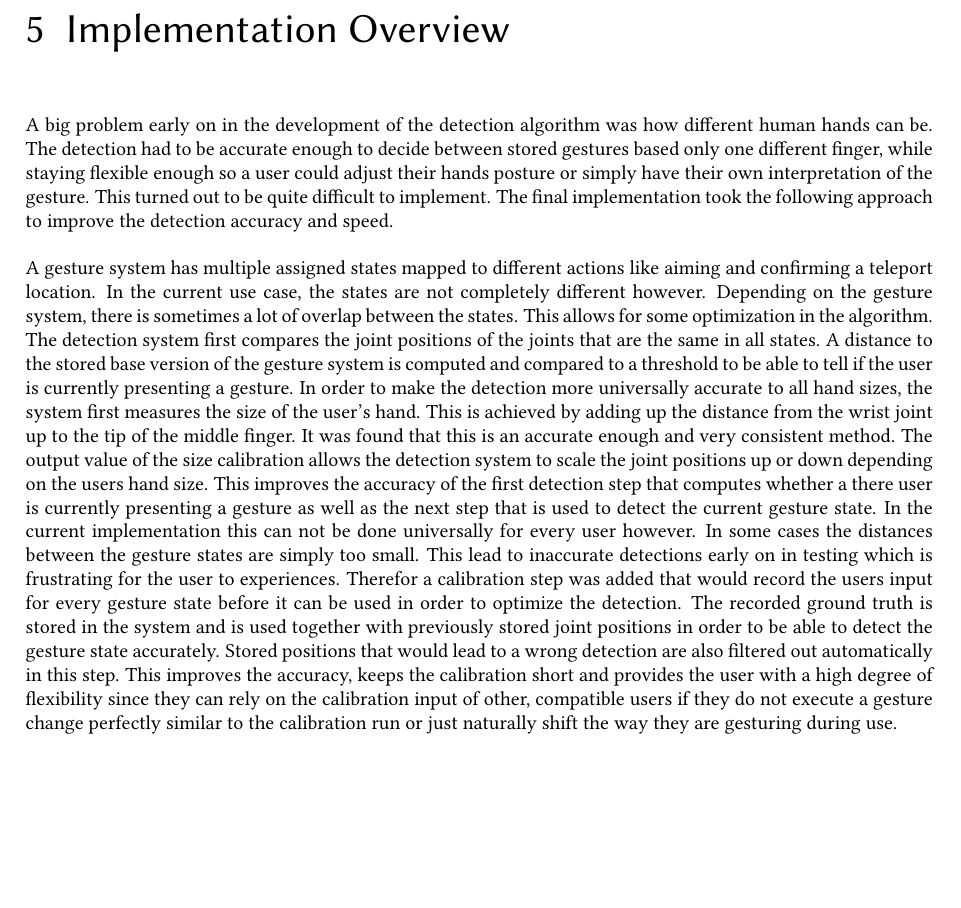
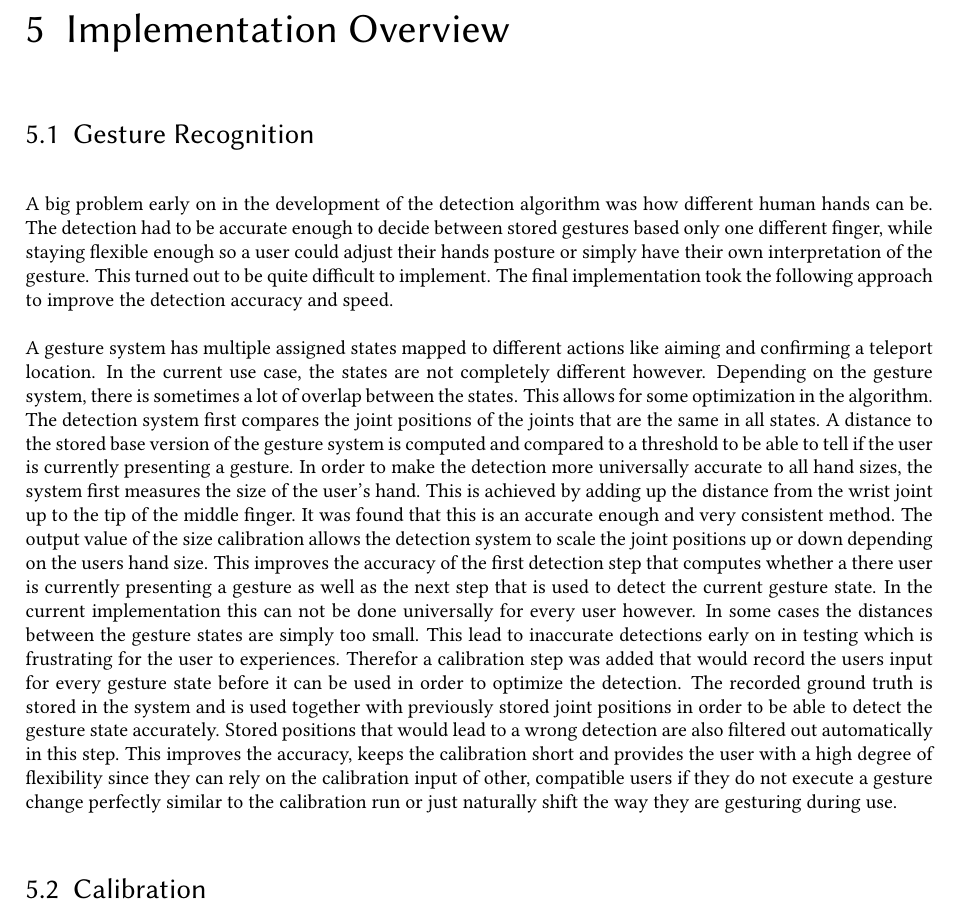
Before and after one commit to poesterlin/MA, a LaTeX thesis (main.tex, which reads chapters/ImplementationOverview.tex): part of page 30 of 36, cut so that both start at the same text, the shorter picture padded with empty space. Compiled offline with pdfLaTeX.

Commit message:
add implementation sections

```diff
--- a/chapters/ImplementationOverview.tex
+++ b/chapters/ImplementationOverview.tex
@@ -1,6 +1,9 @@
 \chapter{Implementation Overview}
 \label{cha:ImplementationOverview}
 
+\section{Gesture Recognition}
 A big problem early on in the development of the detection algorithm was how different human hands can be. The detection had to be accurate enough to decide between stored gestures based only one different finger, while staying flexible enough so a user could adjust their hands posture or simply have their own interpretation of the gesture. This turned out to be quite difficult to implement. The final implementation took the following approach to improve the detection accuracy and speed.
 
 A gesture system has multiple assigned states mapped to different actions like aiming and confirming a teleport location. In the current use case, the states are not completely different however. Depending on the gesture system, there is sometimes a lot of overlap between the states. This allows for some optimization in the algorithm. The detection system first compares the joint positions of the joints that are the same in all states. A distance to the stored base version of the gesture system is computed and compared to a threshold to be able to tell if the user is currently presenting a gesture. In order to make the detection more universally accurate to all hand sizes, the system first measures the size of the user's hand. This is achieved by adding up the distance from the wrist joint up to the tip of the middle finger. It was found that this is an accurate enough and very consistent method. The output value of the size calibration allows the detection system to scale the joint positions up or down depending on the users hand size. This improves the accuracy of the first detection step that computes whether a there user is currently presenting a gesture as well as the next step that is used to detect the current gesture state. In the current implementation this can not be done universally for every user however. In some cases the distances between the gesture states are simply too small. This lead to inaccurate detections early on in testing which is frustrating for the user to experiences. Therefor a calibration step was added that would record the users input for every gesture state before it can be used in order to optimize the detection. The recorded ground truth is stored in the system and is used together with previously stored joint positions in order to be able to detect the gesture state accurately. Stored positions that would lead to a wrong detection are also filtered out automatically in this step. This improves the accuracy, keeps the calibration short and provides the user with a high degree of flexibility since they can rely on the calibration input of other, compatible users if they do not execute a gesture change perfectly similar to the calibration run or just naturally shift the way they are gesturing during use.
+
+\section{Calibration}
```
